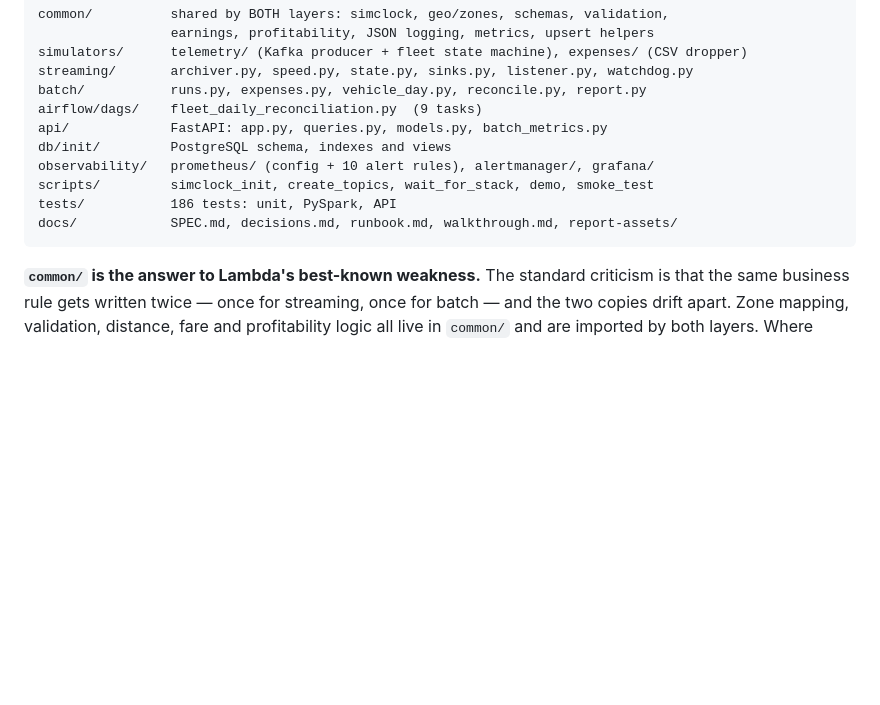
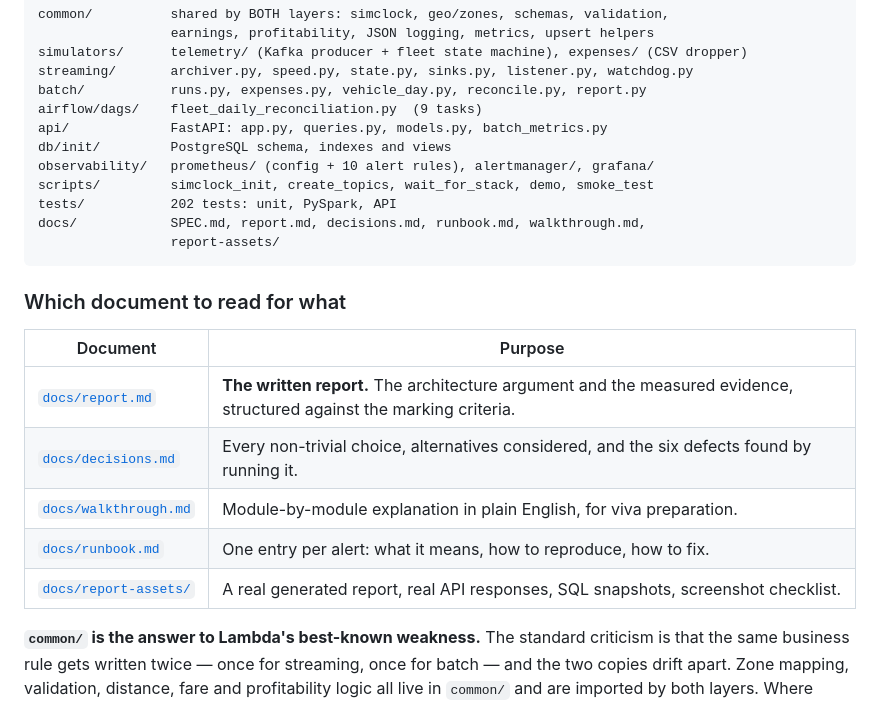
Before and after one commit to safeer85/Bigdata_project, a Markdown page: README.md, the part around the change. Rendered like a GitHub page; blank space fills up the shorter version.

````diff
--- a/README.md
+++ b/README.md
@@ -233,9 +233,20 @@ api/             FastAPI: app.py, queries.py, models.py, batch_metrics.py
 db/init/         PostgreSQL schema, indexes and views
 observability/   prometheus/ (config + 10 alert rules), alertmanager/, grafana/
 scripts/         simclock_init, create_topics, wait_for_stack, demo, smoke_test
-tests/           186 tests: unit, PySpark, API
-docs/            SPEC.md, decisions.md, runbook.md, walkthrough.md, report-assets/
+tests/           202 tests: unit, PySpark, API
+docs/            SPEC.md, report.md, decisions.md, runbook.md, walkthrough.md,
+                 report-assets/
 ```
+
+### Which document to read for what
+
+| Document | Purpose |
+|---|---|
+| [`docs/report.md`](docs/report.md) | **The written report.** The architecture argument and the measured evidence, structured against the marking criteria. |
+| [`docs/decisions.md`](docs/decisions.md) | Every non-trivial choice, alternatives considered, and the six defects found by running it. |
+| [`docs/walkthrough.md`](docs/walkthrough.md) | Module-by-module explanation in plain English, for viva preparation. |
+| [`docs/runbook.md`](docs/runbook.md) | One entry per alert: what it means, how to reproduce, how to fix. |
+| [`docs/report-assets/`](docs/report-assets/) | A real generated report, real API responses, SQL snapshots, screenshot checklist. |
 
 **`common/` is the answer to Lambda's best-known weakness.** The standard criticism is that
 the same business rule gets written twice — once for streaming, once for batch — and the two
````
Also changed, not shown: docs/report.md (added, +473 -0 lines).
